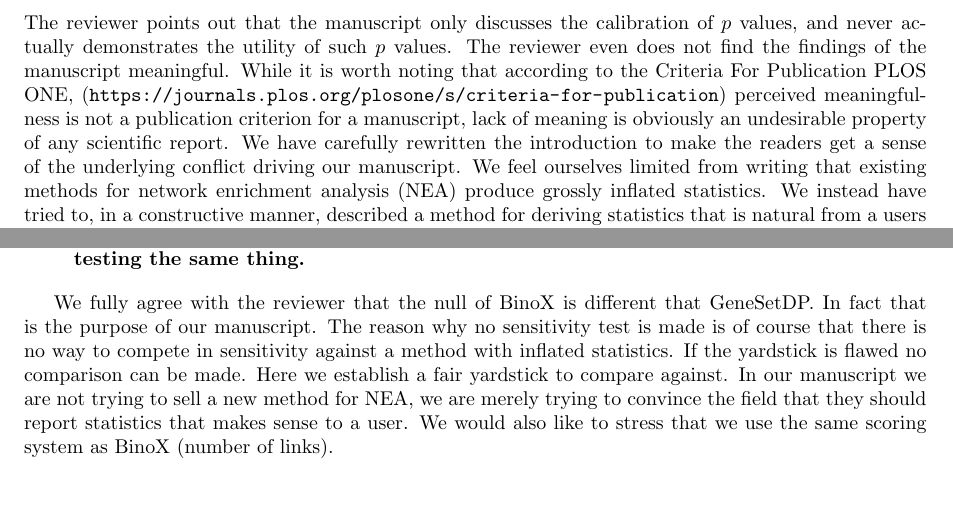
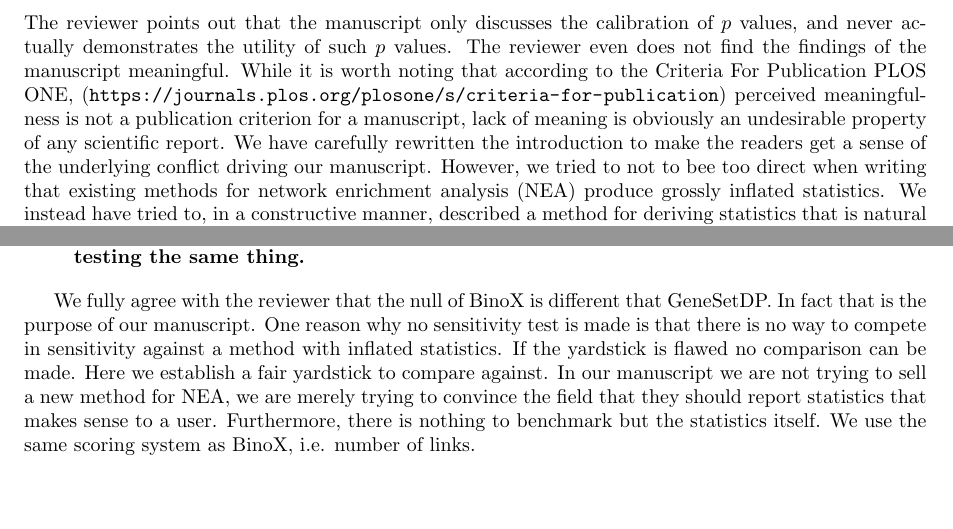
Before and after one commit to statisticalbiotechnology/genesetdp, a LaTeX document (doc/response.tex): two parts of page 1 of 2, joined at a grey line, cut so that both start at the same text. Compiled offline with pdfLaTeX.

Commit message:
Edited together.

```diff
--- a/doc/response.tex
+++ b/doc/response.tex
@@ -26,14 +27,15 @@ Jeunken and Käll describe a method for generating a null distribution for so ca
 \medskip
+
 As far as I can tell the work is technically correct. Their statement of the null hypothesis they are testing is sufficiently precise. I agree with the authors that their conceptualization of the problem is simpler than methods like BinoX. But I disagree that the interpretation can be assumed to be meaningful, and the authors provide no evidence.
 \ereview
-The reviewer points out that the manuscript only discusses the calibration of $p$ values, and never actually demonstrates the utility of such $p$ values. The reviewer even does not find the findings of the manuscript meaningful. While it is worth noting that  according to the Criteria For Publication PLOS ONE, (\url{https://journals.plos.org/plosone/s/criteria-for-publication}) perceived meaningfulness is not a publication criterion for a manuscript, lack of meaning is obviously an undesirable property of any scientific report. We have carefully rewritten the introduction to make the readers get a sense of the underlying conflict driving our manuscript. We feel ourselves limited from writing that existing methods for network enrichment analysis (NEA) produce grossly inflated statistics. We instead have tried to, in a constructive manner, described a method for deriving statistics that is natural from a users perspective. This model could be integrated into any of the currently used  models for NEA. It is an open question if one could demonstrate improved sensitivity with NEA over over-representation analysis in such implementations.
+The reviewer points out that the manuscript only discusses the calibration of $p$ values, and never actually demonstrates the utility of such $p$ values. The reviewer even does not find the findings of the manuscript meaningful. While it is worth noting that  according to the Criteria For Publication PLOS ONE, (\url{https://journals.plos.org/plosone/s/criteria-for-publication}) perceived meaningfulness is not a publication criterion for a manuscript, lack of meaning is obviously an undesirable property of any scientific report. We have carefully rewritten the introduction to make the readers get a sense of the underlying conflict driving our manuscript. However, we tried to not to bee too direct when writing that existing methods for network enrichment analysis (NEA) produce grossly inflated statistics. We instead have tried to, in a constructive manner, described a method for deriving statistics that is natural from a users perspective. This model could be integrated into any of the currently used  models for NEA. It is an open question if one could demonstrate improved sensitivity with NEA over over-representation analysis in such implementations.
 
 \breview
 They claim that BinoX yields very inaccurate p-values. If the results yielded by the proposed method are basically the same as BinoX (in terms of ranks), then there is no major problem. But the authors state that they don’t want to get into evaluating ``performance in terms of sensitivity''. I find this disingenuous; they have to at least show how their ranked results compare to BinoX on real data and do some kind of benchmarking. This is important because I believe there is a difference in the null hypothesis stated in the current work and that used by BinoX that makes the comparison presented here unfair -- they are not testing the same thing.
 \ereview
 
-We fully agree with the reviewer that the null of BinoX is different that GeneSetDP. In fact that is the purpose of our manuscript. The reason why no sensitivity test is made is of course that there is no way to compete in sensitivity against a method with inflated statistics. If the yardstick is flawed no comparison can be made. Here we establish a fair yardstick to compare against. In our manuscript we are not trying to sell a new method for NEA, we are merely trying to convince the field that they should report statistics that makes sense to a user.
-We would also like to stress that we use the same scoring system as BinoX (number of links).
+We fully agree with the reviewer that the null of BinoX is different that GeneSetDP. In fact that is the purpose of our manuscript. One reason why no sensitivity test is made is that there is no way to compete in sensitivity against a method with inflated statistics. If the yardstick is flawed no comparison can be made. Here we establish a fair yardstick to compare against. In our manuscript we are not trying to sell a new method for NEA, we are merely trying to convince the field that they should report statistics that makes sense to a user.
+Furthermore, there is nothing to benchmark but the statistics itself. We use the same scoring system as BinoX, i.e. number of links.
 
 \breview
 The crux is that the method proposed here focuses on the properties of the query genes; randomly sampling query genes makes the proposed method a test of whether the query genes are unusual, not necessarily specifically with respect to a particular pathway. For example, if the query contains a hub gene (assuming hubs are rare) then it might be found ``significantly'' connected to many pathways. The ``feature unlikely to occur by chance'' is that the query contains a hub gene, not that it connects to many pathways. To state it in an extreme way, in this situation biologist should skip the pathway analysis and just take note of the fact that the query includes a hub. Using the authors’ method without this insight could lead to very misleading conclusions.
```
Also changed, not shown: doc/genesetdp.tex (+1 -2 lines), doc/response.tex (9 more changed lines).
